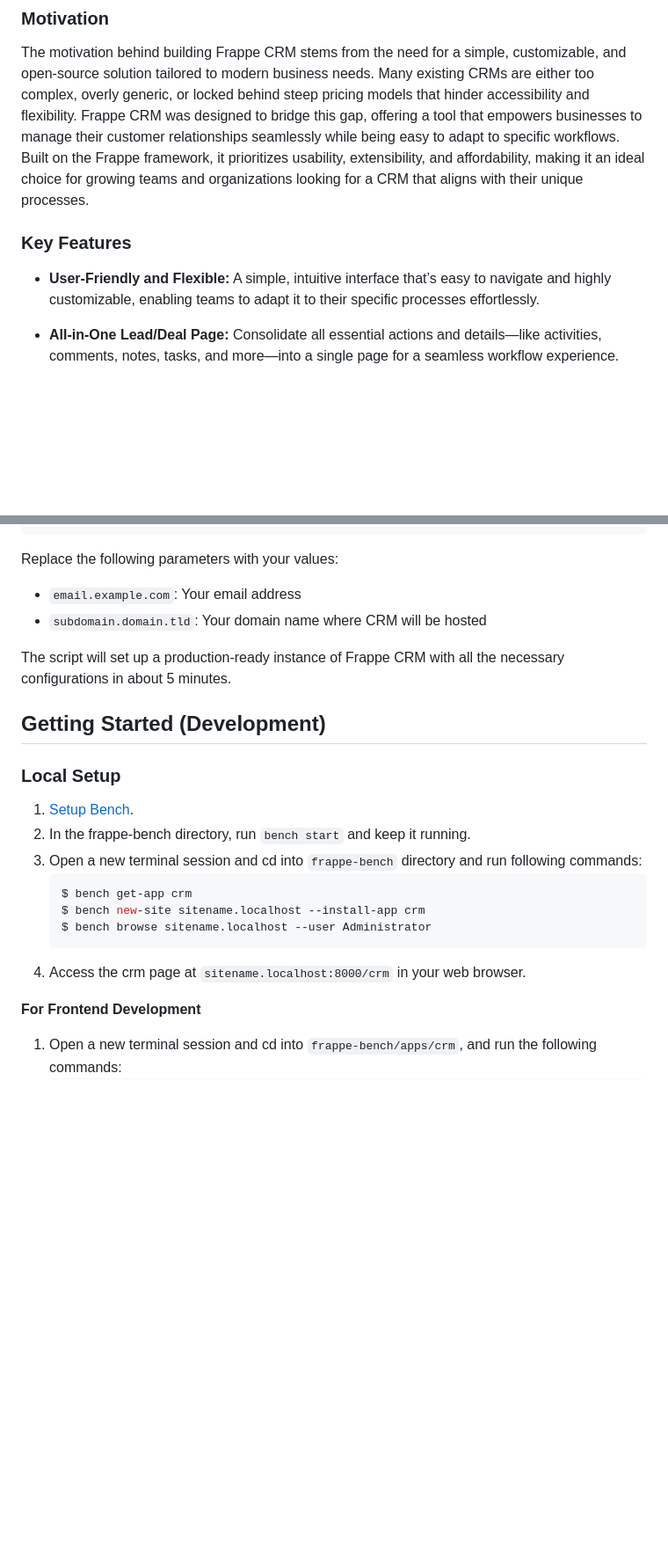
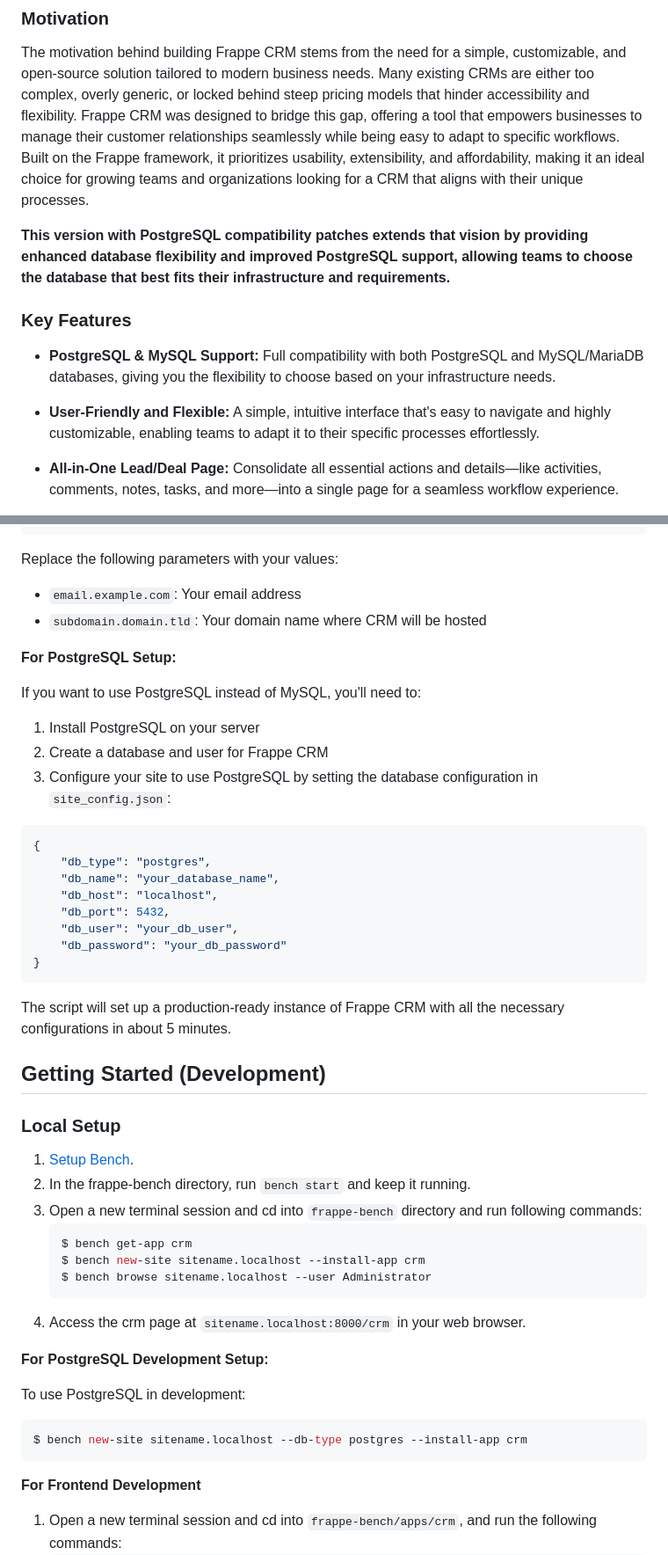
Before and after one commit to VikashMediboina/frappe-crm-postgres, a Markdown page: README.md, 2 parts joined by grey strips. Shown at 88% size. GitHub-like rendering; blank space fills up the shorter version.

````diff
--- a/README.md
+++ b/README.md
@@ -29,9 +80,12 @@ Frappe CRM is a simple, affordable, open-source CRM tool designed for modern sal
 
 The motivation behind building Frappe CRM stems from the need for a simple, customizable, and open-source solution tailored to modern business needs. Many existing CRMs are either too complex, overly generic, or locked behind steep pricing models that hinder accessibility and flexibility. Frappe CRM was designed to bridge this gap, offering a tool that empowers businesses to manage their customer relationships seamlessly while being easy to adapt to specific workflows. Built on the Frappe framework, it prioritizes usability, extensibility, and affordability, making it an ideal choice for growing teams and organizations looking for a CRM that aligns with their unique processes.
 
+**This version with PostgreSQL compatibility patches extends that vision by providing enhanced database flexibility and improved PostgreSQL support, allowing teams to choose the database that best fits their infrastructure and requirements.**
+
 ### Key Features
 
--   **User-Friendly and Flexible:** A simple, intuitive interface that’s easy to navigate and highly customizable, enabling teams to adapt it to their specific processes effortlessly.
+-   **PostgreSQL & MySQL Support:** Full compatibility with both PostgreSQL and MySQL/MariaDB databases, giving you the flexibility to choose based on your infrastructure needs.
+-   **User-Friendly and Flexible:** A simple, intuitive interface that's easy to navigate and highly customizable, enabling teams to adapt it to their specific processes effortlessly.
 -   **All-in-One Lead/Deal Page:** Consolidate all essential actions and details—like activities, comments, notes, tasks, and more—into a single page for a seamless workflow experience.
 -   **Kanban View:** Manage leads and deals visually with a drag-and-drop Kanban board, offering clarity and efficiency in tracking progress across stages.
 -   **Custom Views:** Design personalized views to organize and display leads and deals using custom filters, sorting, and columns, ensuring quick access to the most relevant information.
@@ -145,6 +217,25 @@ Replace the following parameters with your values:
 -   `email.example.com`: Your email address
 -   `subdomain.domain.tld`: Your domain name where CRM will be hosted
 
+**For PostgreSQL Setup:**
+
+If you want to use PostgreSQL instead of MySQL, you'll need to:
+
+1. Install PostgreSQL on your server
+2. Create a database and user for Frappe CRM
+3. Configure your site to use PostgreSQL by setting the database configuration in `site_config.json`:
+
+```json
+{
+    "db_type": "postgres",
+    "db_name": "your_database_name",
+    "db_host": "localhost",
+    "db_port": 5432,
+    "db_user": "your_db_user",
+    "db_password": "your_db_password"
+}
+```
+
 The script will set up a production-ready instance of Frappe CRM with all the necessary configurations in about 5 minutes.
 
 ## Getting Started (Development)
@@ -152,14 +243,22 @@ The script will set up a production-ready instance of Frappe CRM with all the ne
 ### Local Setup
 
 1. [Setup Bench](https://docs.frappe.io/framework/user/en/installation).
-1. In the frappe-bench directory, run `bench start` and keep it running.
-1. Open a new terminal session and cd into `frappe-bench` directory and run following commands:
+2. In the frappe-bench directory, run `bench start` and keep it running.
+3. Open a new terminal session and cd into `frappe-bench` directory and run following commands:
     ```sh
     $ bench get-app crm
     $ bench new-site sitename.localhost --install-app crm
     $ bench browse sitename.localhost --user Administrator
     ```
-1. Access the crm page at `sitename.localhost:8000/crm` in your web browser.
+4. Access the crm page at `sitename.localhost:8000/crm` in your web browser.
+
+**For PostgreSQL Development Setup:**
+
+To use PostgreSQL in development:
+
+```sh
+$ bench new-site sitename.localhost --db-type postgres --install-app crm
+```
 
 **For Frontend Development**
 1. Open a new terminal session and cd into `frappe-bench/apps/crm`, and run the following commands:
````
Also changed, not shown: other parts of README.md (+112 -10 lines).
